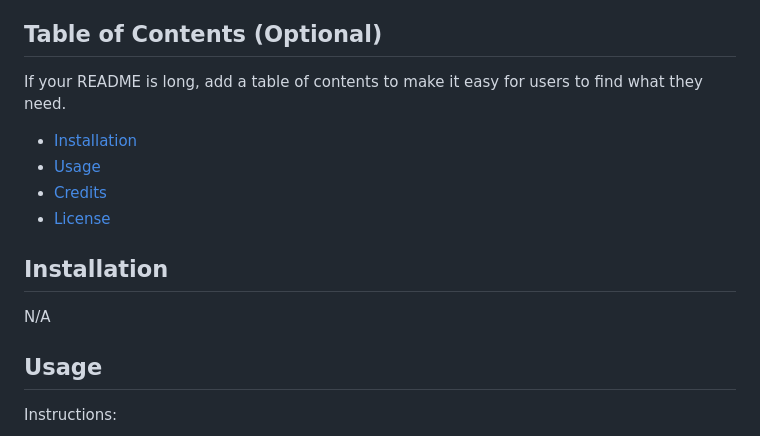
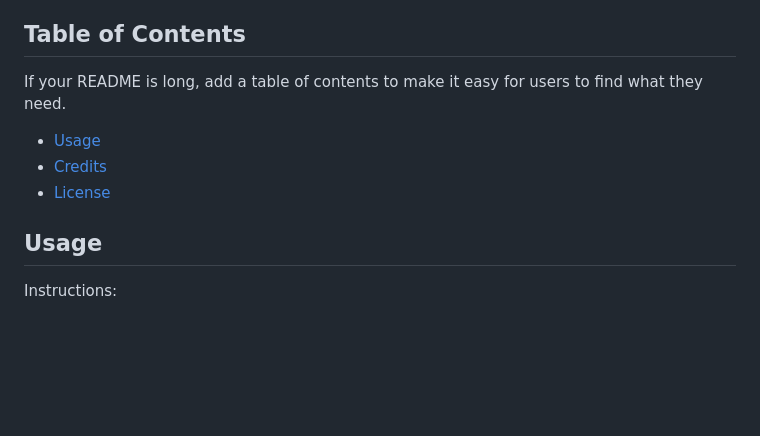
Before and after one commit to auom-eisiad/Movie-Reels, a Markdown page: README.md, the part around the change. GitHub-like rendering; blank space fills up the shorter version.

```diff
--- a/README.md
+++ b/README.md
@@ -14,18 +14,13 @@ Then users can add that title to a watchlsit to reference later.
 - What problem does it solve? It is both a time saver and a convenient place to store movie titles for oneself.
 - What did you learn?
 
-## Table of Contents (Optional)
+## Table of Contents
 
 If your README is long, add a table of contents to make it easy for users to find what they need.
 
-- [Installation](#installation)
 - [Usage](#usage)
 - [Credits](#credits)
 - [License](#license)
-
-## Installation
-
-N/A
 
 ## Usage
 
```
